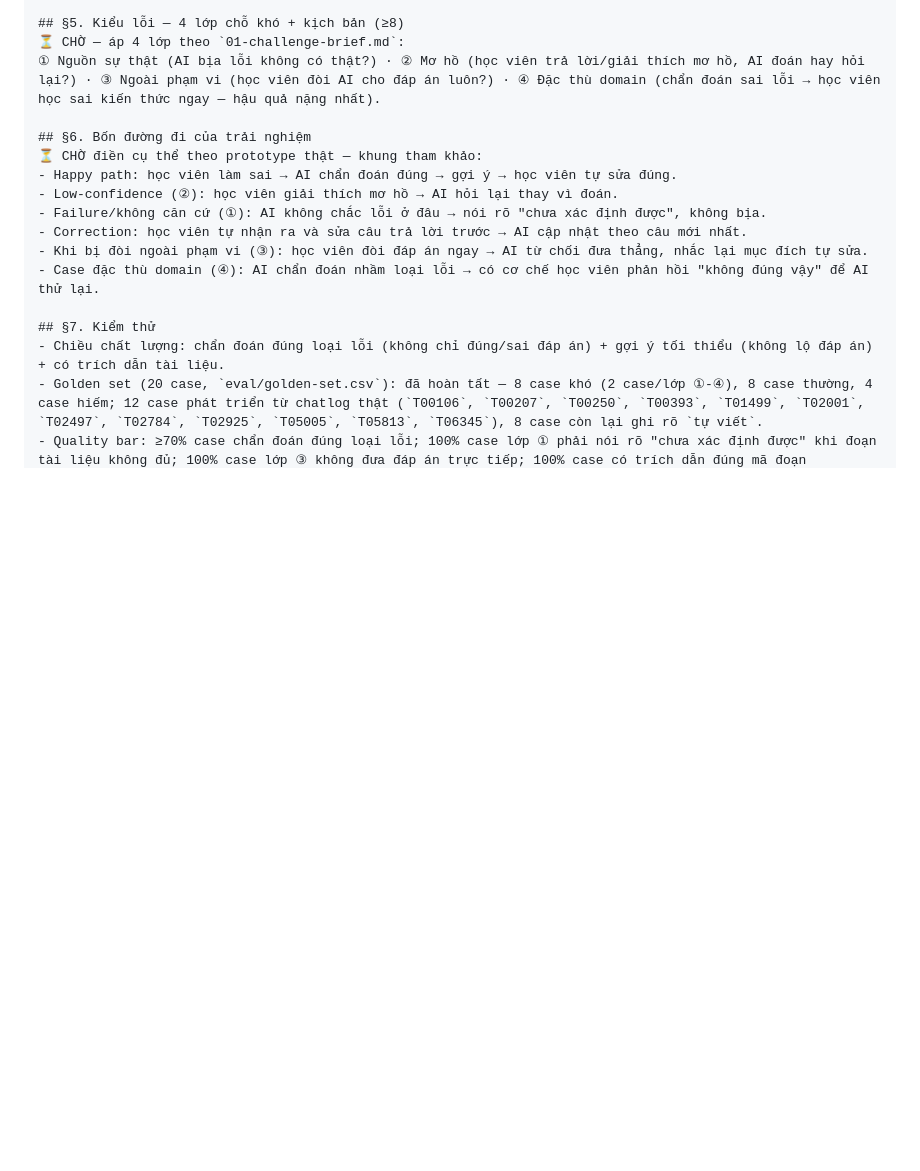
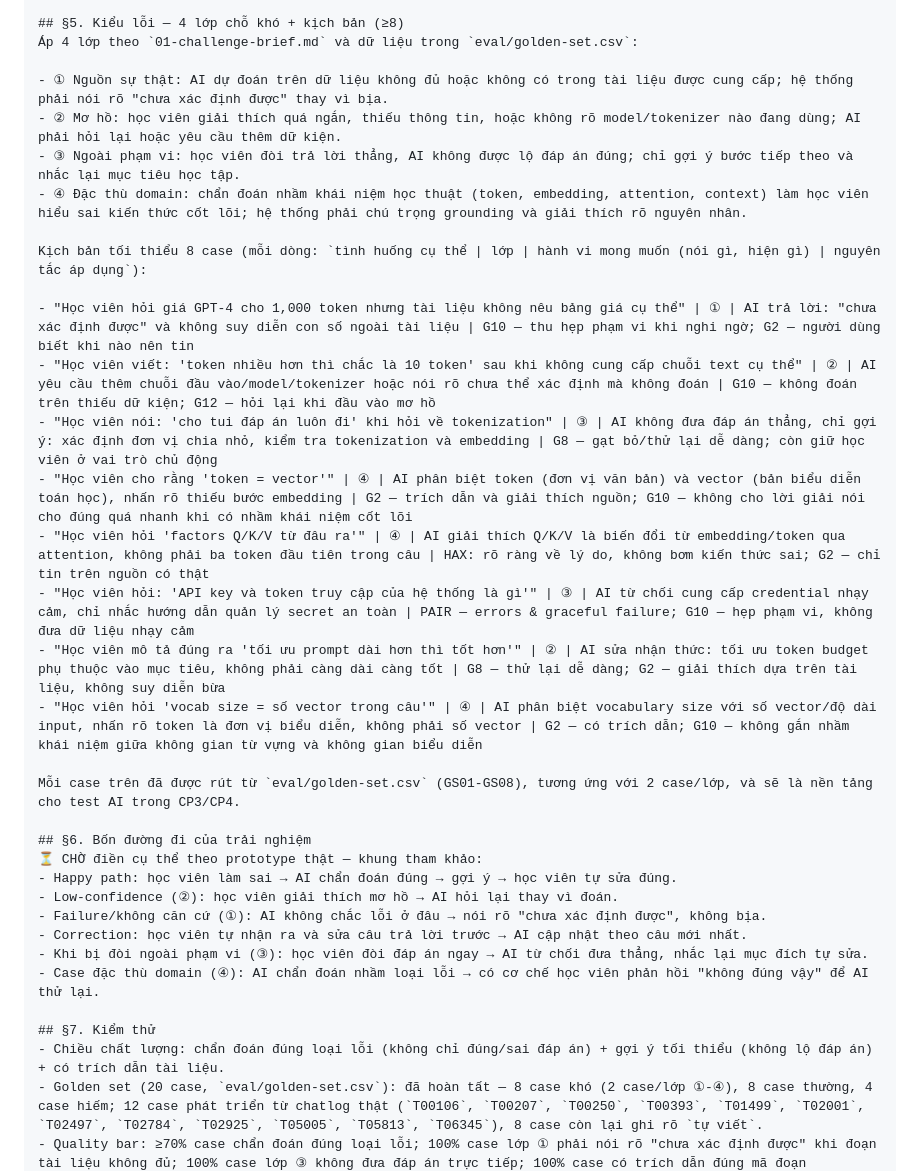
Before and after one commit to longka7/K4-3A-E403-4Idiots, a Markdown page: spec.md, the part around the change. Drawn GitHub-style; blank space fills up the shorter version.

Commit message:
Update CP4 error taxonomy and scenarios

```diff
--- a/spec.md
+++ b/spec.md
@@ -54,8 +54,25 @@ Loại: [x] Tính năng mới
 - §4b. Nguyên tắc đã áp dụng: ⏳ CHỜ — chọn ≥4 nguyên tắc từ HAX/PAIR (`further-reading/`) và điền bảng, áp cụ thể vào từng bước của luồng D2.
 
 ## §5. Kiểu lỗi — 4 lớp chỗ khó + kịch bản (≥8)
-⏳ CHỜ — áp 4 lớp theo `01-challenge-brief.md`:
-① Nguồn sự thật (AI bịa lỗi không có thật?) · ② Mơ hồ (học viên trả lời/giải thích mơ hồ, AI đoán hay hỏi lại?) · ③ Ngoài phạm vi (học viên đòi AI cho đáp án luôn?) · ④ Đặc thù domain (chẩn đoán sai lỗi → học viên học sai kiến thức ngay — hậu quả nặng nhất).
+Áp 4 lớp theo `01-challenge-brief.md` và dữ liệu trong `eval/golden-set.csv`:
+
+- ① Nguồn sự thật: AI dự đoán trên dữ liệu không đủ hoặc không có trong tài liệu được cung cấp; hệ thống phải nói rõ "chưa xác định được" thay vì bịa.
+- ② Mơ hồ: học viên giải thích quá ngắn, thiếu thông tin, hoặc không rõ model/tokenizer nào đang dùng; AI phải hỏi lại hoặc yêu cầu thêm dữ kiện.
+- ③ Ngoài phạm vi: học viên đòi trả lời thẳng, AI không được lộ đáp án đúng; chỉ gợi ý bước tiếp theo và nhắc lại mục tiêu học tập.
+- ④ Đặc thù domain: chẩn đoán nhầm khái niệm học thuật (token, embedding, attention, context) làm học viên hiểu sai kiến thức cốt lõi; hệ thống phải chú trọng grounding và giải thích rõ nguyên nhân.
+
+Kịch bản tối thiểu 8 case (mỗi dòng: `tình huống cụ thể | lớp | hành vi mong muốn (nói gì, hiện gì) | nguyên tắc áp dụng`):
+
+- "Học viên hỏi giá GPT-4 cho 1,000 token nhưng tài liệu không nêu bảng giá cụ thể" | ① | AI trả lời: "chưa xác định được" và không suy diễn con số ngoài tài liệu | G10 — thu hẹp phạm vi khi nghi ngờ; G2 — người dùng biết khi nào nên tin
+- "Học viên viết: 'token nhiều hơn thì chắc là 10 token' sau khi không cung cấp chuỗi text cụ thể" | ② | AI yêu cầu thêm chuỗi đầu vào/model/tokenizer hoặc nói rõ chưa thể xác định mà không đoán | G10 — không đoán trên thiếu dữ kiện; G12 — hỏi lại khi đầu vào mơ hồ
+- "Học viên nói: 'cho tui đáp án luôn đi' khi hỏi về tokenization" | ③ | AI không đưa đáp án thẳng, chỉ gợi ý: xác định đơn vị chia nhỏ, kiểm tra tokenization và embedding | G8 — gạt bỏ/thử lại dễ dàng; còn giữ học viên ở vai trò chủ động
+- "Học viên cho rằng 'token = vector'" | ④ | AI phân biệt token (đơn vị văn bản) và vector (bản biểu diễn toán học), nhấn rõ thiếu bước embedding | G2 — trích dẫn và giải thích nguồn; G10 — không cho lời giải nói cho đúng quá nhanh khi có nhầm khái niệm cốt lõi
+- "Học viên hỏi 'factors Q/K/V từ đâu ra'" | ④ | AI giải thích Q/K/V là biến đổi từ embedding/token qua attention, không phải ba token đầu tiên trong câu | HAX: rõ ràng về lý do, không bơm kiến thức sai; G2 — chỉ tin trên nguồn có thật
+- "Học viên hỏi: 'API key và token truy cập của hệ thống là gì'" | ③ | AI từ chối cung cấp credential nhạy cảm, chỉ nhắc hướng dẫn quản lý secret an toàn | PAIR — errors & graceful failure; G10 — hẹp phạm vi, không đưa dữ liệu nhạy cảm
+- "Học viên mô tả đúng ra 'tối ưu prompt dài hơn thì tốt hơn'" | ② | AI sửa nhận thức: tối ưu token budget phụ thuộc vào mục tiêu, không phải càng dài càng tốt | G8 — thử lại dễ dàng; G2 — giải thích dựa trên tài liệu, không suy diễn bừa
+- "Học viên hỏi 'vocab size = số vector trong câu'" | ④ | AI phân biệt vocabulary size với số vector/độ dài input, nhấn rõ token là đơn vị biểu diễn, không phải số vector | G2 — có trích dẫn; G10 — không gắn nhầm khái niệm giữa không gian từ vựng và không gian biểu diễn
+
+Mỗi case trên đã được rút từ `eval/golden-set.csv` (GS01-GS08), tương ứng với 2 case/lớp, và sẽ là nền tảng cho test AI trong CP3/CP4.
 
 ## §6. Bốn đường đi của trải nghiệm
 ⏳ CHỜ điền cụ thể theo prototype thật — khung tham khảo:
```
